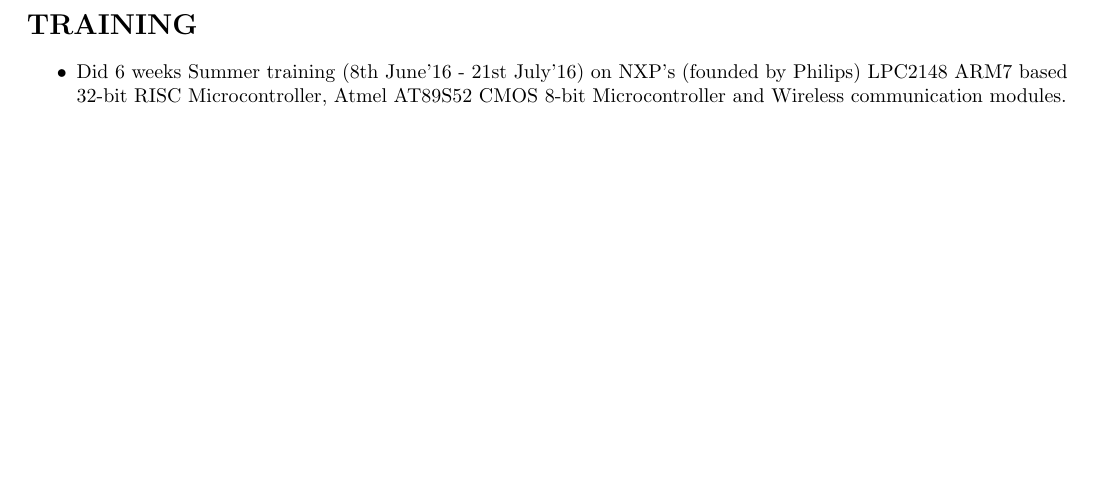
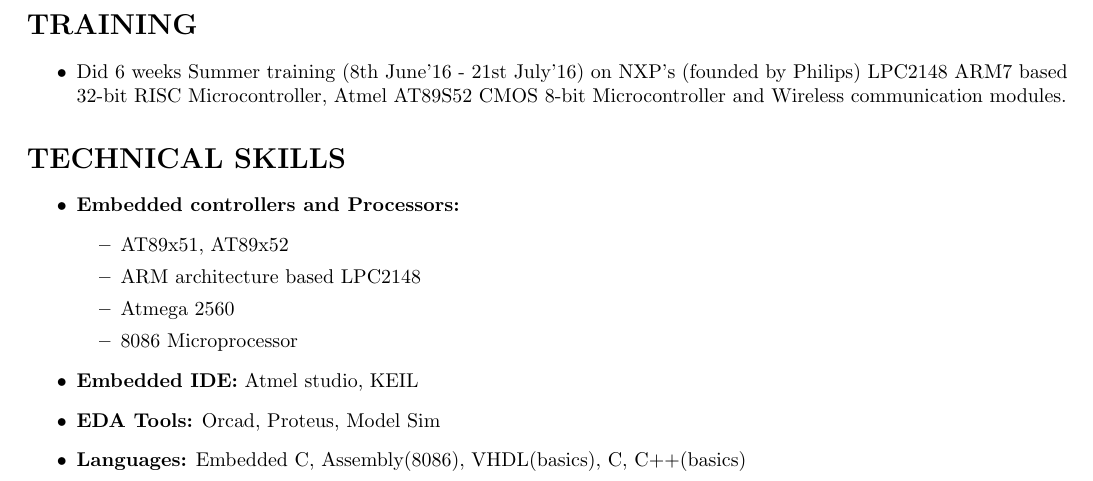
Before and after one commit to d-saigopal/SaiGopalDhulipala_Resume, a LaTeX CV (Resume.tex): part of page 2 of 2, cut so that both start at the same text, the shorter picture padded with empty space. Compiled offline with pdfLaTeX.

Commit message:
Added a section named "TECHNICAL SKILLS". It contains an itemized list.

```diff
--- a/Resume.tex
+++ b/Resume.tex
@@ -56,4 +56,18 @@
 \begin{itemize}
 \item Did 6 weeks Summer training (8th June'16 - 21st July'16) on NXP's (founded by Philips) LPC2148 ARM7 based 32-bit RISC Microcontroller, Atmel AT89S52 CMOS 8-bit Microcontroller and Wireless communication modules.
 \end{itemize}
+
+\section*{\textbf{TECHNICAL SKILLS}}
+\begin{itemize}
+\item \textbf{Embedded controllers and Processors:}
+   \begin{itemize}
+      \item AT89x51, AT89x52
+      \item ARM architecture based LPC2148
+      \item Atmega 2560
+      \item 8086 Microprocessor
+   \end{itemize}
+\item \textbf{Embedded IDE:} Atmel studio, KEIL
+\item \textbf{EDA Tools:} Orcad, Proteus, Model Sim
+\item \textbf{Languages:} Embedded C, Assembly(8086), VHDL(basics), C, C++(basics)
+\end{itemize}
 \end{document}
```
